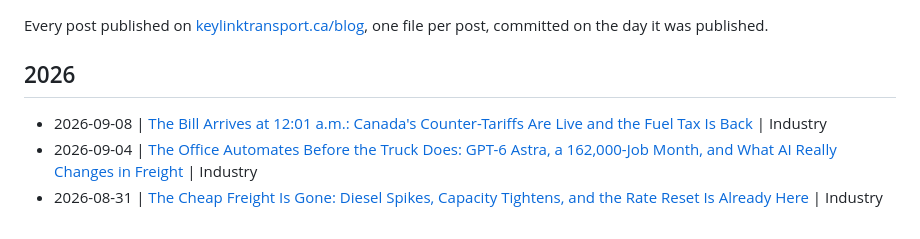
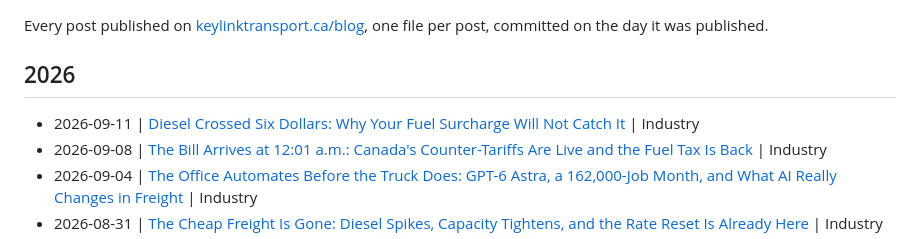
Before and after one commit to KeylinkTransportLtd/keylink-website, a Markdown page: blogs/README.md, the part around the change. GitHub-like rendering.

Commit message:
Blog: Diesel Crossed Six Dollars: Why Your Fuel Surcharge Will Not Catch It
Published September 11, 2026 in Industry.
https://www.keylinktransport.ca/blog/diesel-record-fuel-surcharge-canada-2026

```diff
--- a/blogs/README.md
+++ b/blogs/README.md
@@ -5,6 +5,7 @@ Every post published on [keylinktransport.ca/blog](https://www.keylinktransport.
 
 ## 2026
 
+- 2026-09-11 | [Diesel Crossed Six Dollars: Why Your Fuel Surcharge Will Not Catch It](2026-09-11-diesel-record-fuel-surcharge-canada-2026.md) | Industry
 - 2026-09-08 | [The Bill Arrives at 12:01 a.m.: Canada's Counter-Tariffs Are Live and the Fuel Tax Is Back](2026-09-08-canada-counter-tariffs-september-8-2026-shipper-guide.md) | Industry
 - 2026-09-04 | [The Office Automates Before the Truck Does: GPT-6 Astra, a 162,000-Job Month, and What AI Really Changes in Freight](2026-09-04-ai-automation-inflation-jobs-freight-2026.md) | Industry
 - 2026-08-31 | [The Cheap Freight Is Gone: Diesel Spikes, Capacity Tightens, and the Rate Reset Is Already Here](2026-08-31-canada-freight-rate-reset-diesel-capacity-2026.md) | Industry
```
Also changed, not shown: blogs/2026-09-11-diesel-record-fuel-surcharge-canada-2026.md (added, +10 -0 lines).
